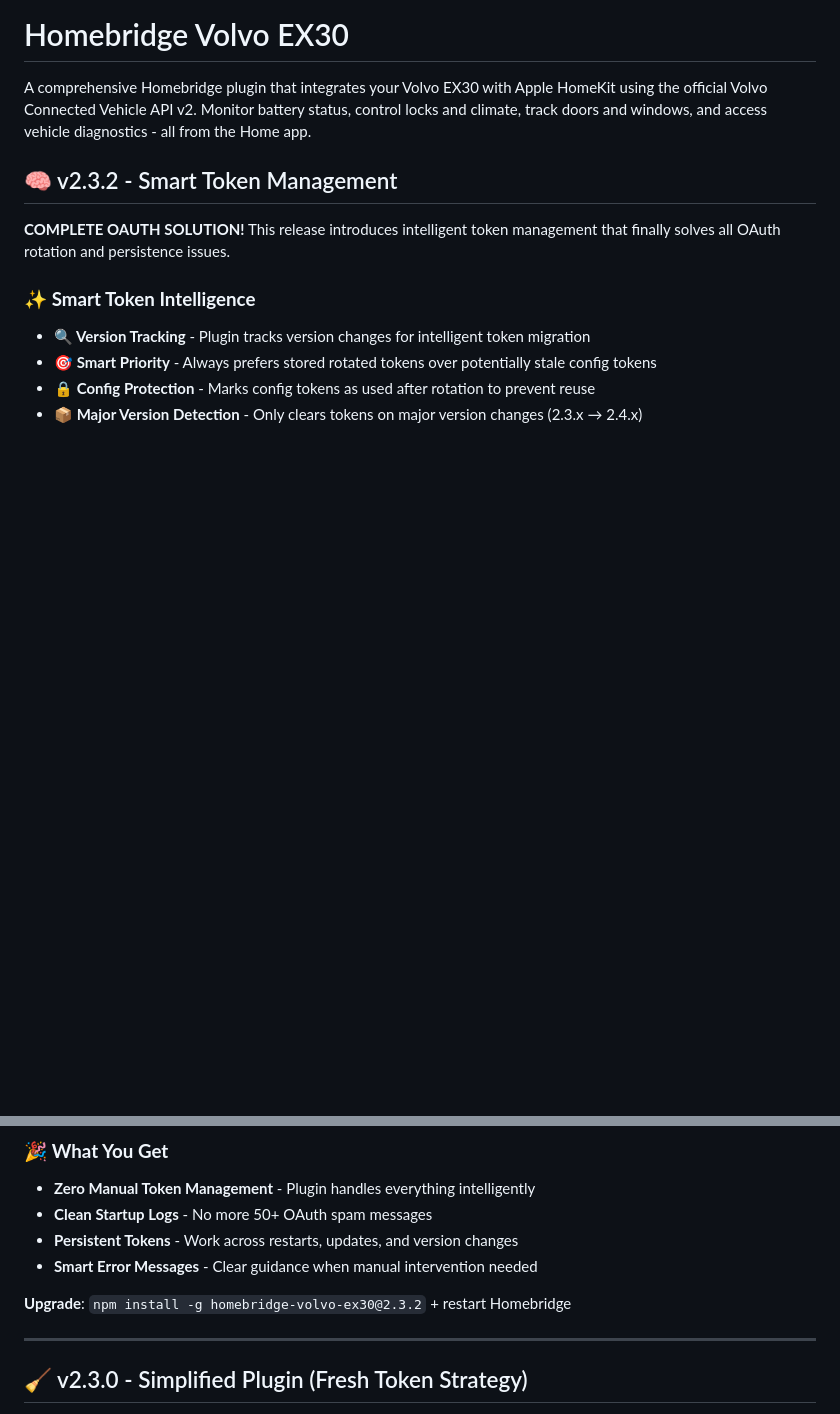
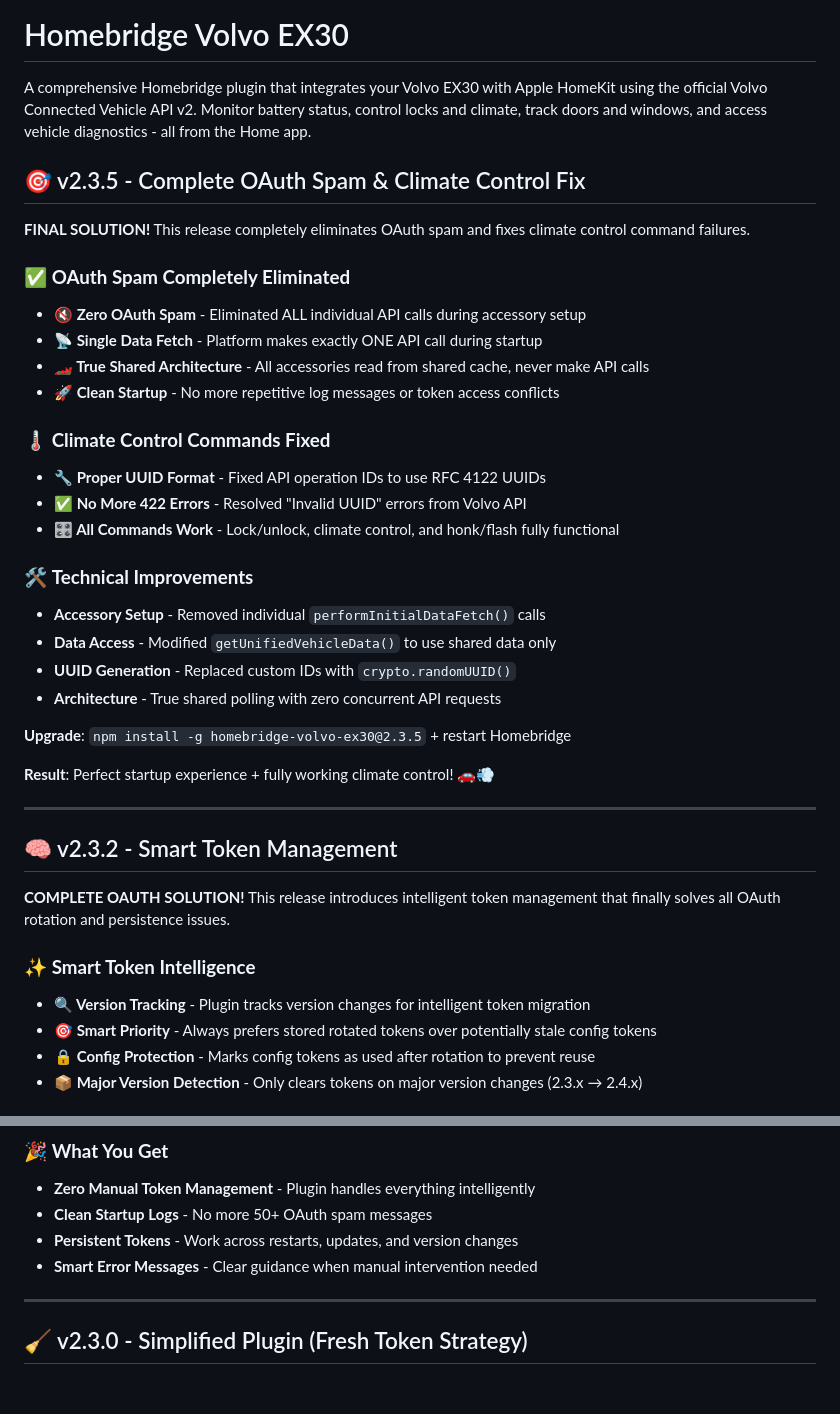
Before and after one commit to jcfield-boop/homebridge-volvoEX30, a Markdown page: README.md, 2 parts joined by grey strips. Drawn GitHub-style; blank space fills up the shorter version.

Commit message:
📚 Update README with v2.3.5 release documentation
Added comprehensive v2.3.5 section highlighting:
- Complete OAuth spam elimination
- Climate control fix with proper UUID generation
- Technical improvements and architecture changes
- Clear upgrade instructions and expected results

🤖 Generated with [Claude Code](https://claude.ai/code)

Co-Authored-By: Claude <noreply@anthropic.com>

```diff
--- a/README.md
+++ b/README.md
@@ -1,6 +1,33 @@
 # Homebridge Volvo EX30
 
 A comprehensive Homebridge plugin that integrates your Volvo EX30 with Apple HomeKit using the official Volvo Connected Vehicle API v2. Monitor battery status, control locks and climate, track doors and windows, and access vehicle diagnostics - all from the Home app.
+
+## 🎯 v2.3.5 - Complete OAuth Spam & Climate Control Fix
+
+**FINAL SOLUTION!** This release completely eliminates OAuth spam and fixes climate control command failures.
+
+### ✅ **OAuth Spam Completely Eliminated**
+- **🔇 Zero OAuth Spam** - Eliminated ALL individual API calls during accessory setup
+- **📡 Single Data Fetch** - Platform makes exactly ONE API call during startup
+- **🏎️ True Shared Architecture** - All accessories read from shared cache, never make API calls
+- **🚀 Clean Startup** - No more repetitive log messages or token access conflicts
+
+### 🌡️ **Climate Control Commands Fixed**
+- **🔧 Proper UUID Format** - Fixed API operation IDs to use RFC 4122 UUIDs
+- **✅ No More 422 Errors** - Resolved "Invalid UUID" errors from Volvo API
+- **🎛️ All Commands Work** - Lock/unlock, climate control, and honk/flash fully functional
+
+### 🛠️ **Technical Improvements**
+- **Accessory Setup** - Removed individual `performInitialDataFetch()` calls
+- **Data Access** - Modified `getUnifiedVehicleData()` to use shared data only
+- **UUID Generation** - Replaced custom IDs with `crypto.randomUUID()`
+- **Architecture** - True shared polling with zero concurrent API requests
+
+**Upgrade**: `npm install -g homebridge-volvo-ex30@2.3.5` + restart Homebridge
+
+**Result**: Perfect startup experience + fully working climate control! 🚗💨
+
+---
 
 ## 🧠 v2.3.2 - Smart Token Management
 
@@ -23,8 +50,6 @@ A comprehensive Homebridge plugin that integrates your Volvo EX30 with Apple Hom
 - **Clean Startup Logs** - No more 50+ OAuth spam messages
 - **Persistent Tokens** - Work across restarts, updates, and version changes
 - **Smart Error Messages** - Clear guidance when manual intervention needed
-
-**Upgrade**: `npm install -g homebridge-volvo-ex30@2.3.2` + restart Homebridge
 
 ---
 
```
